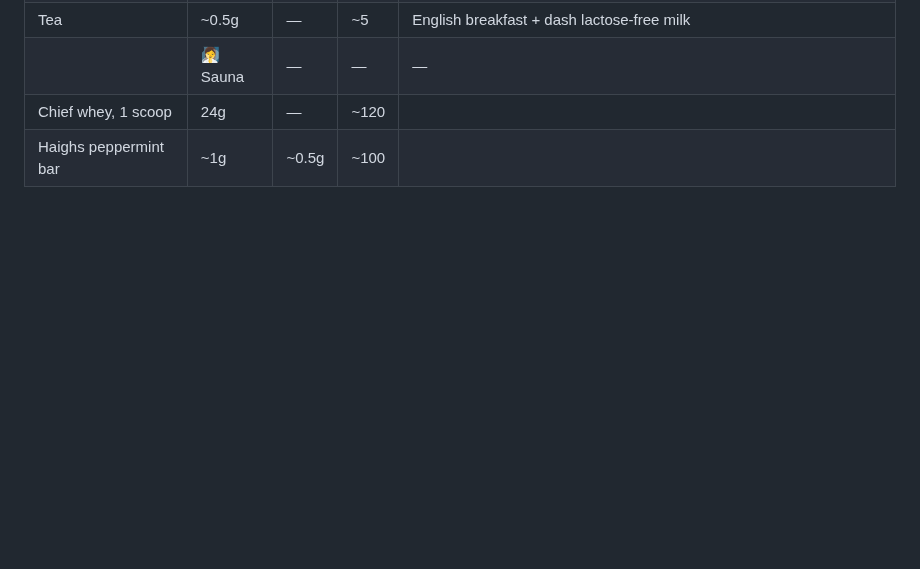
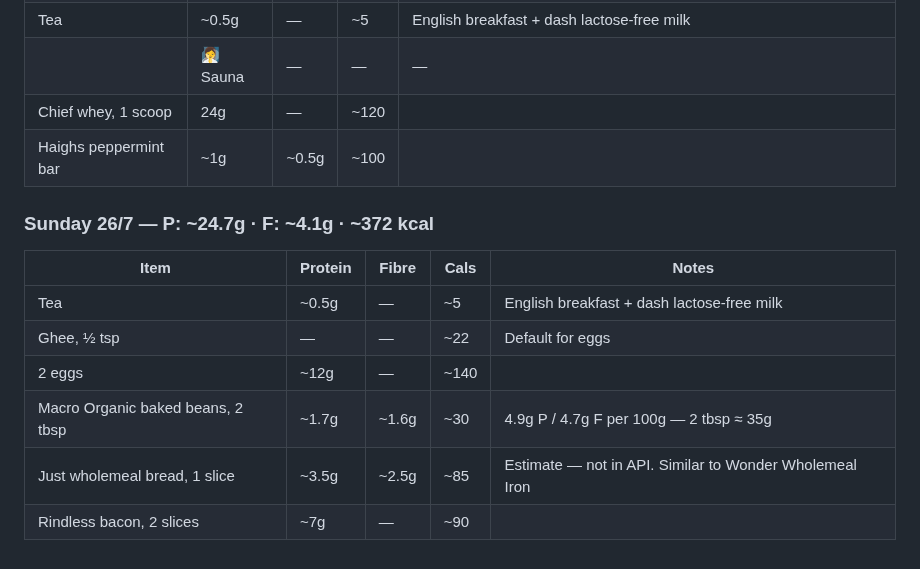
Before and after one commit to gary-the-ai-2026/amy-pt, a Markdown page: nutrition/protein-log.md, the part around the change. Drawn GitHub-style; blank space fills up the shorter version.

Commit message:
nutrition: Sun 26/7 breakfast — P: ~24.7g F: ~4.1g ~372 kcal

```diff
--- a/nutrition/protein-log.md
+++ b/nutrition/protein-log.md
@@ -479,3 +479,14 @@
 || 🧖‍♀️ Sauna | — | — | — | |
 | Chief whey, 1 scoop | 24g | — | ~120 | |
 | Haighs peppermint bar | ~1g | ~0.5g | ~100 | |
+
+### Sunday 26/7 — P: ~24.7g · F: ~4.1g · ~372 kcal
+
+| Item | Protein | Fibre | Cals | Notes |
+|---|---|---|---|---|
+| Tea | ~0.5g | — | ~5 | English breakfast + dash lactose-free milk |
+| Ghee, ½ tsp | — | — | ~22 | Default for eggs |
+| 2 eggs | ~12g | — | ~140 | |
+| Macro Organic baked beans, 2 tbsp | ~1.7g | ~1.6g | ~30 | 4.9g P / 4.7g F per 100g — 2 tbsp ≈ 35g |
+| Just wholemeal bread, 1 slice | ~3.5g | ~2.5g | ~85 | Estimate — not in API. Similar to Wonder Wholemeal Iron |
+| Rindless bacon, 2 slices | ~7g | — | ~90 | |
```
